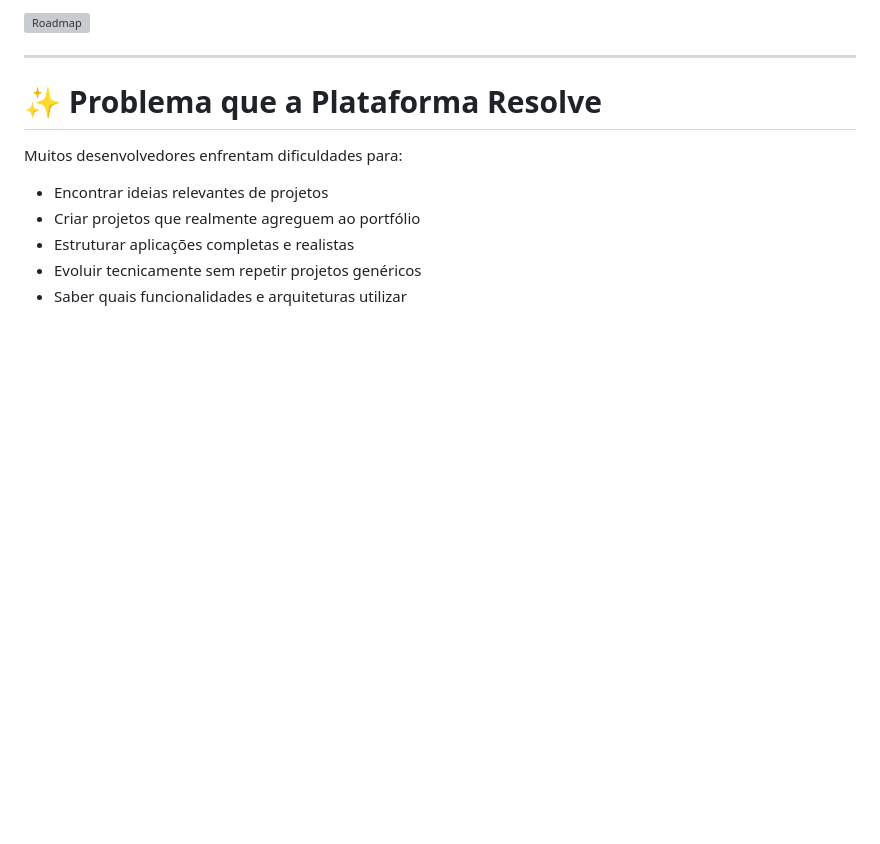
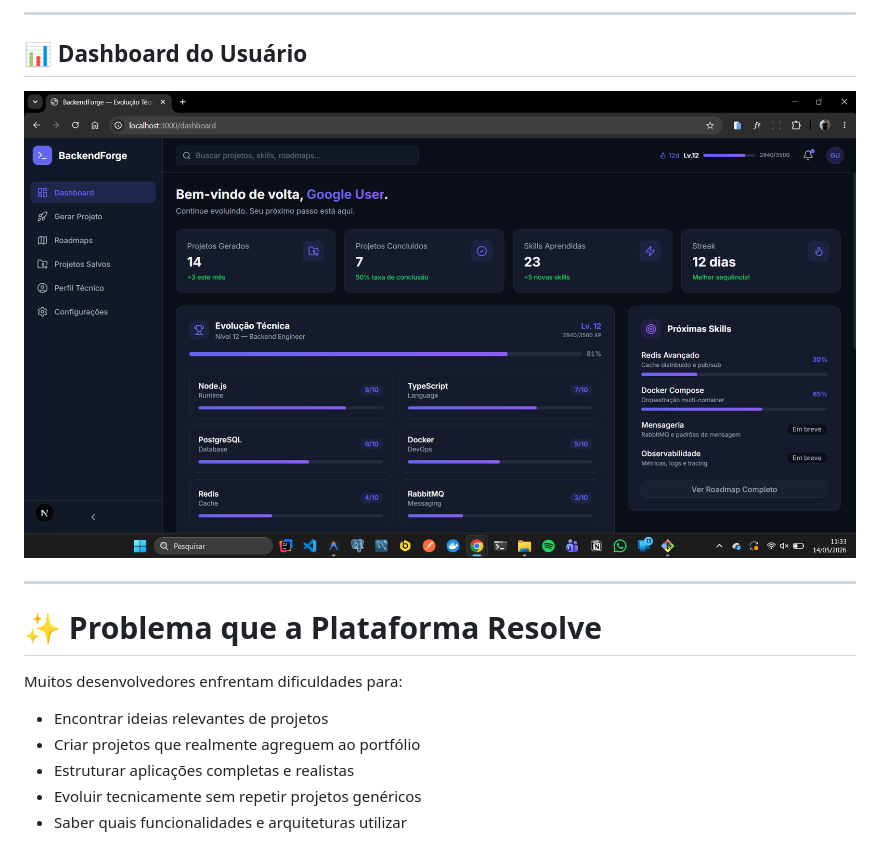
Before and after one commit to engrafaelsilva/BackEndForge, a Markdown page: README.md, the part around one of its changes. Drawn GitHub-style; blank space fills up the shorter version; grey boxes are pictures that could not be loaded.

```diff
--- a/README.md
+++ b/README.md
@@ -24,5 +23,8 @@ A aplicação utiliza Inteligência Artificial para gerar sugestões personaliza
 
-![Roadmap](./docs/images/roadmap.png)
+---
+
+## 📊 Dashboard do Usuário
+![Dashboard](./docs/images/deashboard-user.png)
 
 ---
 
```
Also changed, not shown: other parts of README.md (+3 -4 lines).
